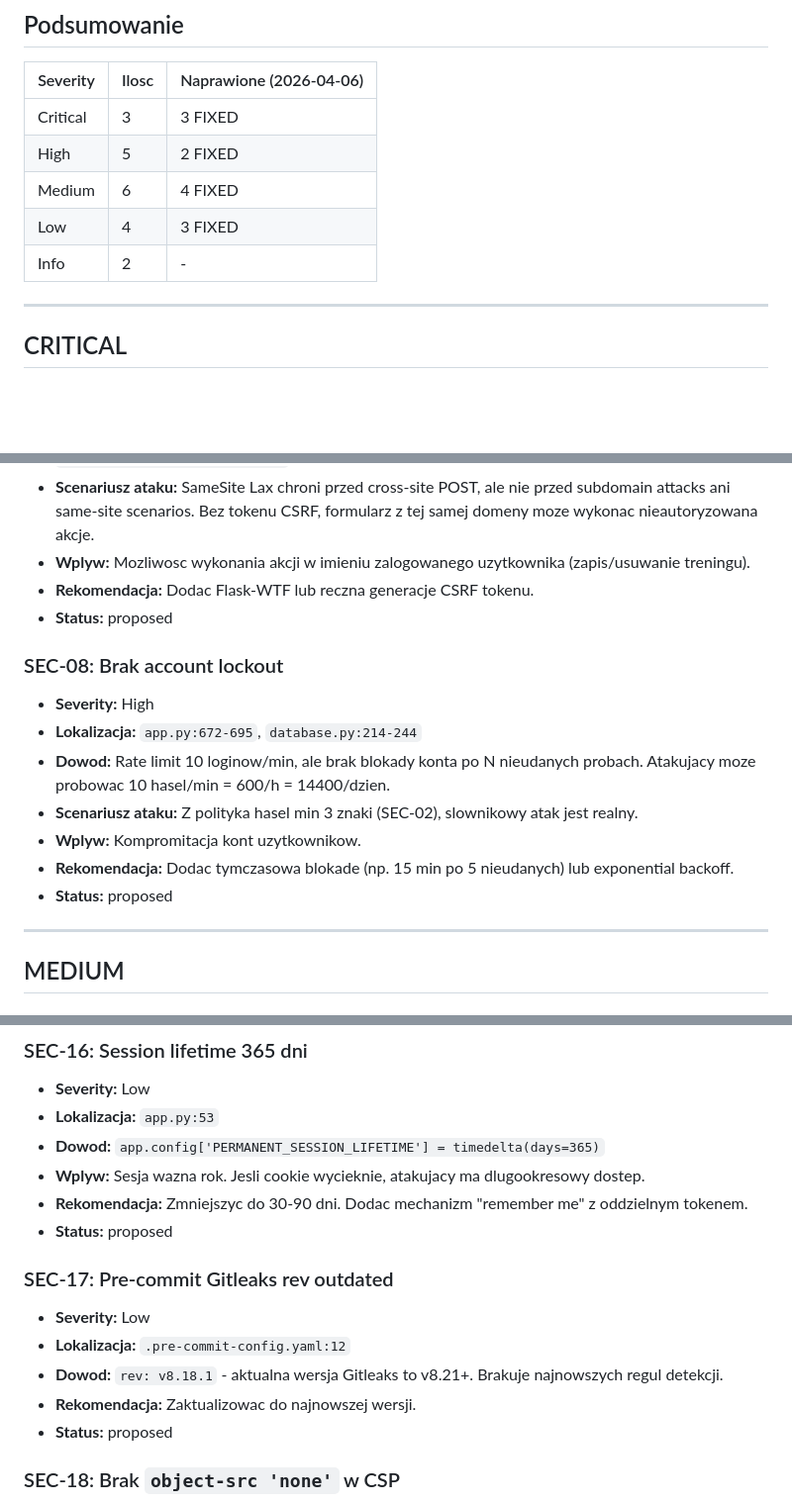
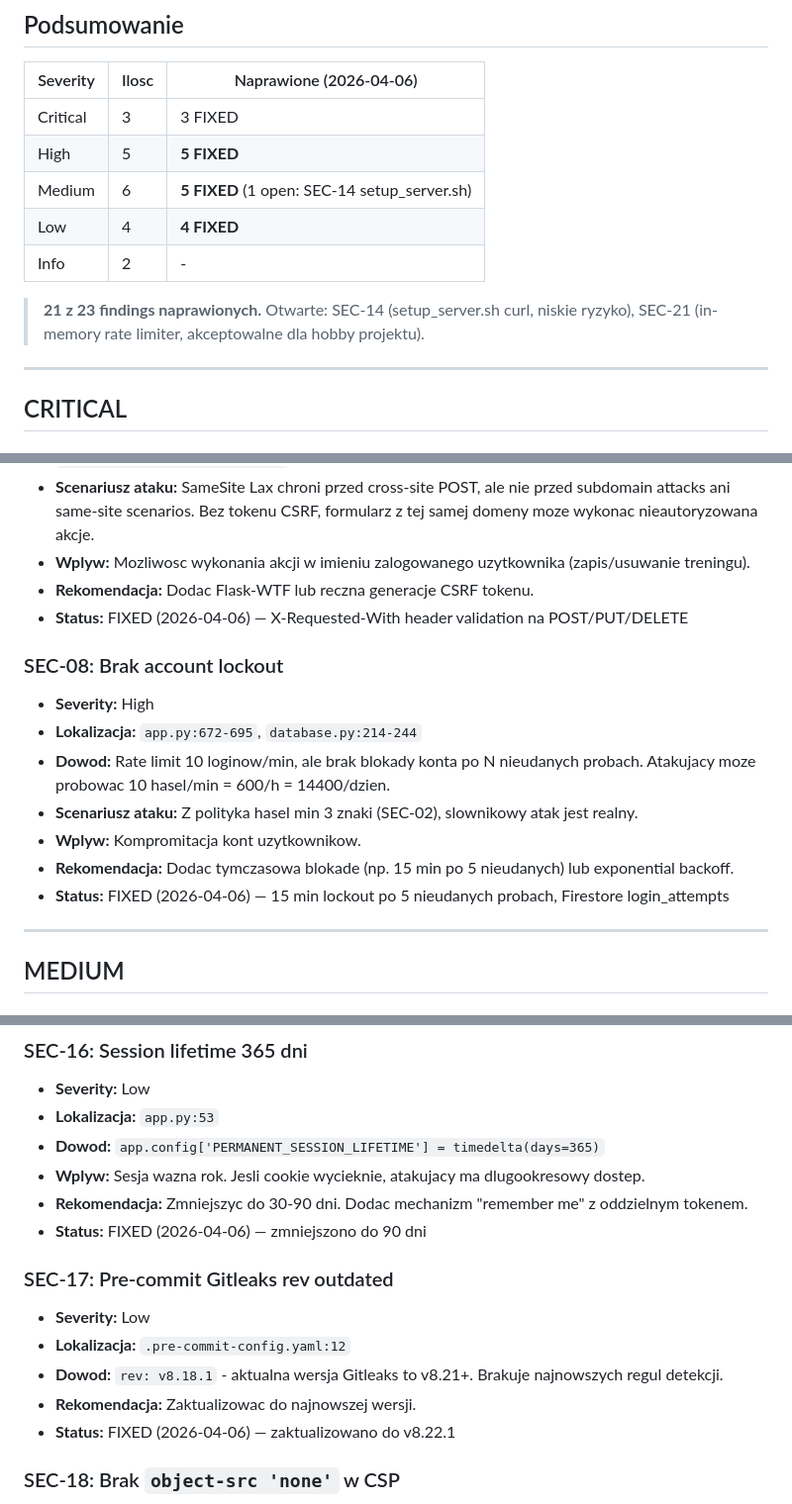
Before and after one commit to izimen/gym-tracker, a Markdown page: AUDIT/03_SECURITY_AUDIT.md, 3 parts joined by grey strips. Shown at 99% size. GitHub-like rendering; blank space fills up the shorter version.

```diff
--- a/AUDIT/03_SECURITY_AUDIT.md
+++ b/AUDIT/03_SECURITY_AUDIT.md
@@ -11,10 +11,12 @@
 | Severity | Ilosc | Naprawione (2026-04-06) |
 |----------|-------|-------------------------|
 | Critical | 3 | 3 FIXED |
-| High | 5 | 2 FIXED |
-| Medium | 6 | 4 FIXED |
-| Low | 4 | 3 FIXED |
+| High | 5 | **5 FIXED** |
+| Medium | 6 | **5 FIXED** (1 open: SEC-14 setup_server.sh) |
+| Low | 4 | **4 FIXED** |
 | Info | 2 | - |
+
+> **21 z 23 findings naprawionych.** Otwarte: SEC-14 (setup_server.sh curl, niskie ryzyko), SEC-21 (in-memory rate limiter, akceptowalne dla hobby projektu).
 
 ---
 
@@ -119,7 +121,7 @@
 - **Scenariusz ataku:** SameSite Lax chroni przed cross-site POST, ale nie przed subdomain attacks ani same-site scenarios. Bez tokenu CSRF, formularz z tej samej domeny moze wykonac nieautoryzowana akcje.
 - **Wplyw:** Mozliwosc wykonania akcji w imieniu zalogowanego uzytkownika (zapis/usuwanie treningu).
 - **Rekomendacja:** Dodac Flask-WTF lub reczna generacje CSRF tokenu.
-- **Status:** proposed
+- **Status:** FIXED (2026-04-06) — X-Requested-With header validation na POST/PUT/DELETE
 
 ### SEC-08: Brak account lockout
 - **Severity:** High
@@ -128,7 +130,7 @@
 - **Scenariusz ataku:** Z polityka hasel min 3 znaki (SEC-02), slownikowy atak jest realny.
 - **Wplyw:** Kompromitacja kont uzytkownikow.
 - **Rekomendacja:** Dodac tymczasowa blokade (np. 15 min po 5 nieudanych) lub exponential backoff.
-- **Status:** proposed
+- **Status:** FIXED (2026-04-06) — 15 min lockout po 5 nieudanych probach, Firestore login_attempts
 
 ---
 
@@ -206,14 +208,14 @@
 - **Dowod:** `app.config['PERMANENT_SESSION_LIFETIME'] = timedelta(days=365)`
 - **Wplyw:** Sesja wazna rok. Jesli cookie wycieknie, atakujacy ma dlugookresowy dostep.
 - **Rekomendacja:** Zmniejszyc do 30-90 dni. Dodac mechanizm "remember me" z oddzielnym tokenem.
-- **Status:** proposed
+- **Status:** FIXED (2026-04-06) — zmniejszono do 90 dni
 
 ### SEC-17: Pre-commit Gitleaks rev outdated
 - **Severity:** Low
 - **Lokalizacja:** `.pre-commit-config.yaml:12`
 - **Dowod:** `rev: v8.18.1` - aktualna wersja Gitleaks to v8.21+. Brakuje najnowszych regul detekcji.
 - **Rekomendacja:** Zaktualizowac do najnowszej wersji.
-- **Status:** proposed
+- **Status:** FIXED (2026-04-06) — zaktualizowano do v8.22.1
 
 ### SEC-18: Brak `object-src 'none'` w CSP
 - **Severity:** Low
```
Also changed, not shown: other parts of AUDIT/03_SECURITY_AUDIT.md (+1 -1 lines), AUDIT/13_ROADMAP.md (+45 -47 lines).
